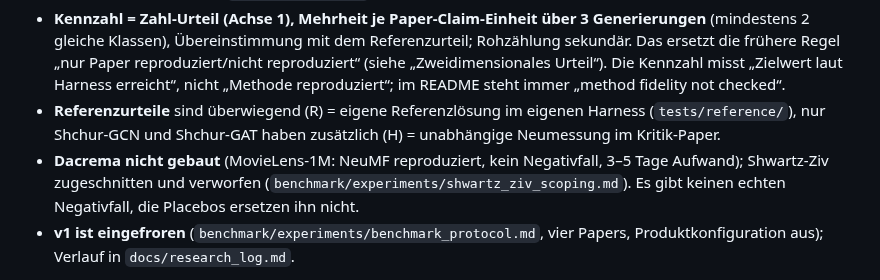
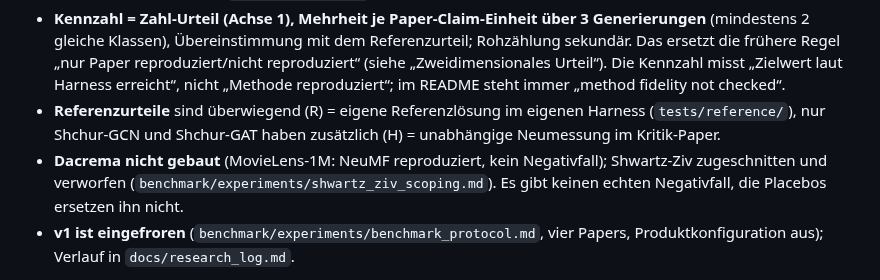
Before and after one commit to Script-hpp/Nullius, a Markdown page: CLAUDE.md, the part around the change. Rendered like a GitHub page.

Commit message:
CLAUDE.md: drop unsourced effort estimate for Dacrema
Co-Authored-By: Claude Opus 5.5 <noreply@anthropic.com>
Claude-Session: https://claude.ai/code/session_01EhefgokLMSYQWyxeEGvEjA

```diff
--- a/CLAUDE.md
+++ b/CLAUDE.md
@@ -294,7 +294,7 @@ Verfügbar: 25 $ Token Factory, Tavily-Key. Builders Program beantragt (+25 $ TF
 - **Produktkonfiguration** (`graph_repair=True`) in beiden Armen.
 - **Kennzahl = Zahl-Urteil (Achse 1), Mehrheit je Paper-Claim-Einheit über 3 Generierungen** (mindestens 2 gleiche Klassen), Übereinstimmung mit dem Referenzurteil; Rohzählung sekundär. Das ersetzt die frühere Regel „nur Paper reproduziert/nicht reproduziert“ (siehe „Zweidimensionales Urteil“). Die Kennzahl misst „Zielwert laut Harness erreicht“, nicht „Methode reproduziert“; im README steht immer „method fidelity not checked“.
 - **Referenzurteile** sind überwiegend (R) = eigene Referenzlösung im eigenen Harness (`tests/reference/`), nur Shchur-GCN und Shchur-GAT haben zusätzlich (H) = unabhängige Neumessung im Kritik-Paper.
-- **Dacrema nicht gebaut** (MovieLens-1M: NeuMF reproduziert, kein Negativfall, 3–5 Tage Aufwand); Shwartz-Ziv zugeschnitten und verworfen (`benchmark/experiments/shwartz_ziv_scoping.md`). Es gibt keinen echten Negativfall, die Placebos ersetzen ihn nicht.
+- **Dacrema nicht gebaut** (MovieLens-1M: NeuMF reproduziert, kein Negativfall); Shwartz-Ziv zugeschnitten und verworfen (`benchmark/experiments/shwartz_ziv_scoping.md`). Es gibt keinen echten Negativfall, die Placebos ersetzen ihn nicht.
 - **v1 ist eingefroren** (`benchmark/experiments/benchmark_protocol.md`, vier Papers, Produktkonfiguration aus); Verlauf in `docs/research_log.md`.
 
 Ziel-Satz fürs README (Zahlen erst aus `benchmark/experiments/results/benchmark_v2.md`): „With Tavily, X of 8 paper-claim units matched the reference verdict, without Tavily Y. Method fidelity was not checked."
```
